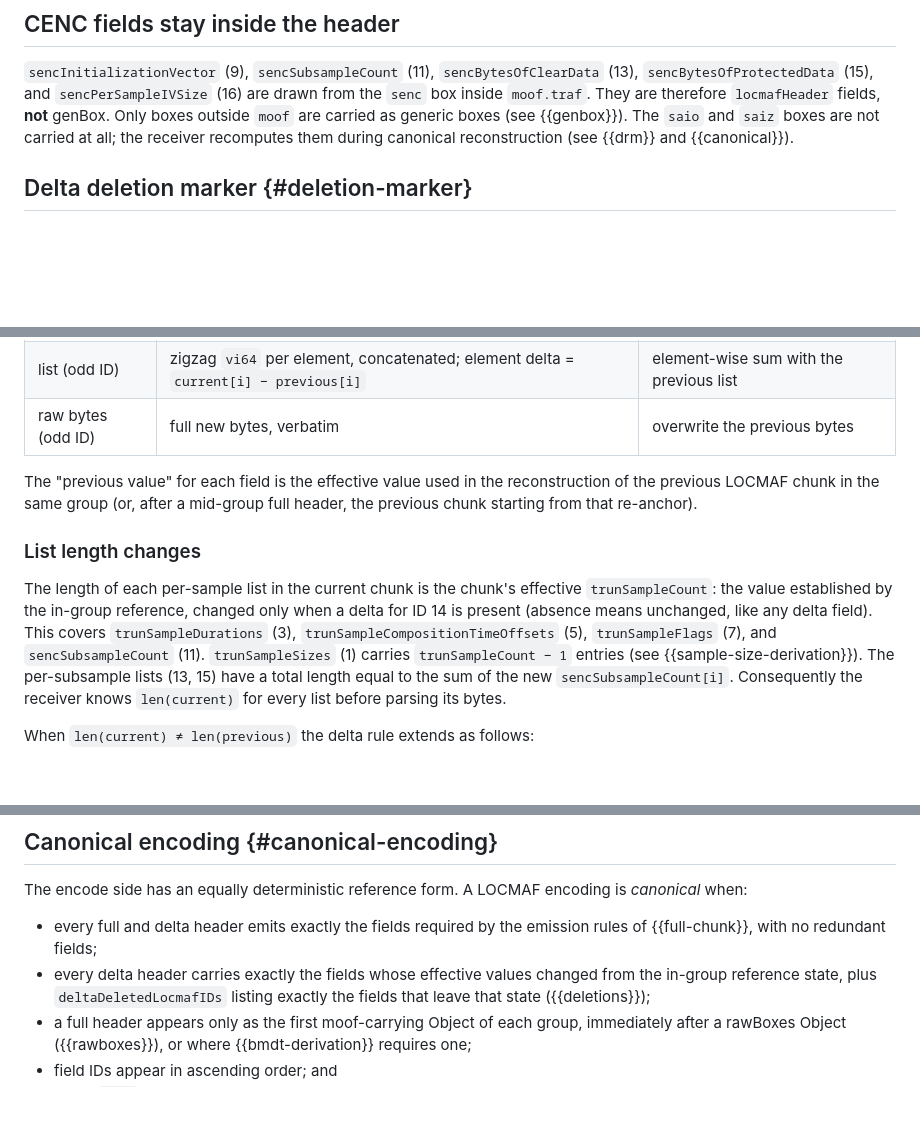
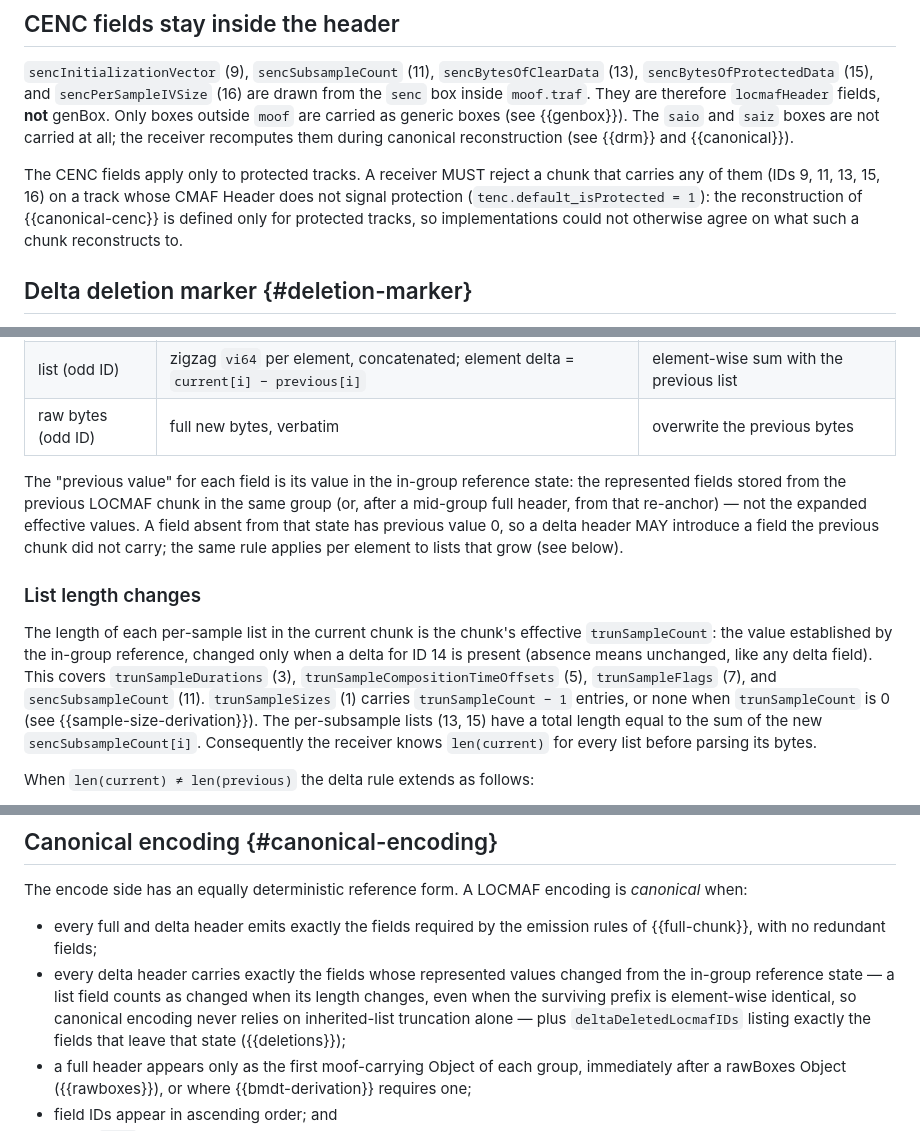
Before and after one commit to Eyevinn/locmaf-id, a Markdown page: draft-einarsson-moq-locmaf.md, 3 parts joined by grey strips. Drawn GitHub-style; blank space fills up the shorter version.

Commit message:
spec: pin delta previous-value semantics and CENC applicability

```diff
--- a/draft-einarsson-moq-locmaf.md
+++ b/draft-einarsson-moq-locmaf.md
@@ -831,6 +831,14 @@ genBox. Only boxes outside `moof` are carried as generic boxes (see
 the receiver recomputes them during canonical reconstruction (see
 {{drm}} and {{canonical}}).
 
+The CENC fields apply only to protected tracks. A receiver MUST
+reject a chunk that carries any of them (IDs 9, 11, 13, 15, 16) on
+a track whose CMAF Header does not signal protection
+(`tenc.default_isProtected = 1`): the reconstruction of
+{{canonical-cenc}} is defined only for protected tracks, so
+implementations could not otherwise agree on what such a chunk
+reconstructs to.
+
 ## Delta deletion marker {#deletion-marker}
 
 `deltaDeletedLocmafIDs` (ID 27) is a control field used only in a
@@ -976,10 +984,13 @@ Each emitted field's value is interpreted relative to its kind:
 | list (odd ID) | zigzag `vi64` per element, concatenated; element delta = `current[i] − previous[i]` | element-wise sum with the previous list |
 | raw bytes (odd ID) | full new bytes, verbatim | overwrite the previous bytes |
 
-The "previous value" for each field is the effective value used in
-the reconstruction of the previous LOCMAF chunk in the same group
-(or, after a mid-group full header, the previous chunk starting
-from that re-anchor).
+The "previous value" for each field is its value in the in-group
+reference state: the represented fields stored from the previous
+LOCMAF chunk in the same group (or, after a mid-group full header,
+from that re-anchor) — not the expanded effective values. A field
+absent from that state has previous value 0, so a delta header MAY
+introduce a field the previous chunk did not carry; the same rule
+applies per element to lists that grow (see below).
 
 ### List length changes
 
@@ -990,7 +1001,8 @@ in-group reference, changed only when a delta for ID 14 is present
 This covers `trunSampleDurations` (3),
 `trunSampleCompositionTimeOffsets` (5), `trunSampleFlags` (7), and
 `sencSubsampleCount` (11). `trunSampleSizes` (1) carries
-`trunSampleCount − 1` entries (see {{sample-size-derivation}}). The
+`trunSampleCount − 1` entries, or none when `trunSampleCount` is 0
+(see {{sample-size-derivation}}). The
 per-subsample lists (13, 15) have a total length equal to the sum
 of the new `sencSubsampleCount[i]`. Consequently the receiver knows
 `len(current)` for every list before parsing its bytes.
@@ -1434,8 +1446,11 @@ LOCMAF encoding is *canonical* when:
 
 - every full and delta header emits exactly the fields required by
   the emission rules of {{full-chunk}}, with no redundant fields;
-- every delta header carries exactly the fields whose effective
-  values changed from the in-group reference state, plus
+- every delta header carries exactly the fields whose represented
+  values changed from the in-group reference state — a list field
+  counts as changed when its length changes, even when the
+  surviving prefix is element-wise identical, so canonical encoding
+  never relies on inherited-list truncation alone — plus
   `deltaDeletedLocmafIDs` listing exactly the fields that leave
   that state ({{deletions}});
 - a full header appears only as the first moof-carrying Object of
```
Also changed, not shown: other parts of draft-einarsson-moq-locmaf.md (+3 -1 lines).
